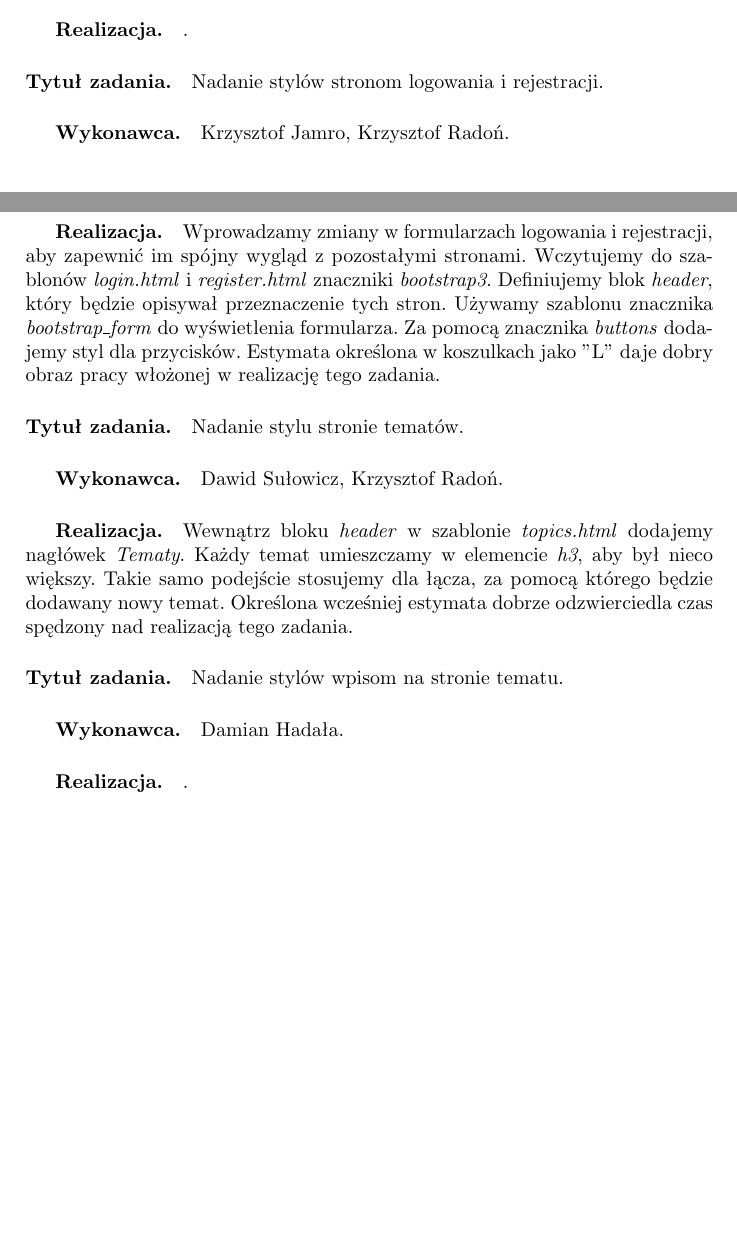
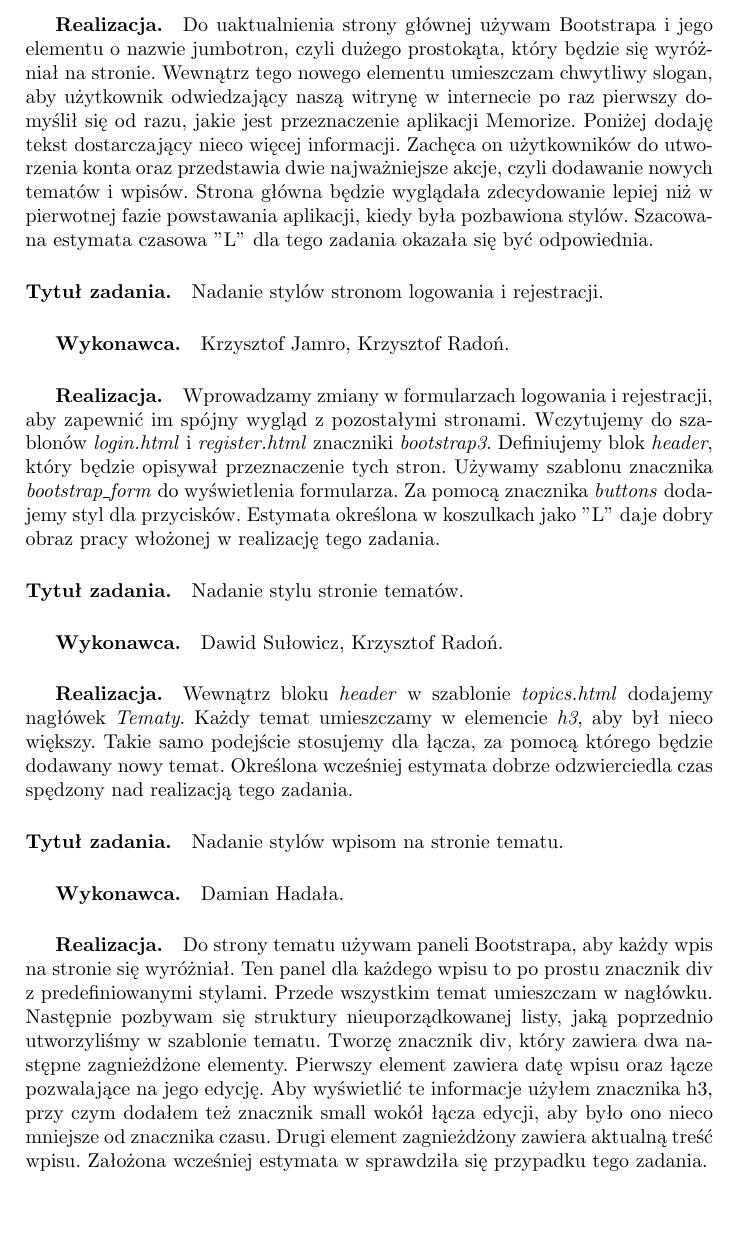
Before and after one commit to dh94martian/Aplikacja-Memorize-, a LaTeX document (documentation/zpi_memorize.tex): two parts of pages 30 and 31 of 32 before the commit and part of page 31 of 33 after it, the two joined at a grey line, cut at the place of the change, the shorter picture padded with empty space. Compiled offline with pdfLaTeX; the source files are stored in an older character set and shown here as Unicode.

Commit message:
Documentation update
Added realization

```diff
--- a/documentation/zpi_memorize.tex
+++ b/documentation/zpi_memorize.tex
@@ -854,7 +854,11 @@
 
 \paragraph{Tytuł zadania.} Nadanie stylu stronie głównej.
 \subparagraph{Wykonawca.} Damian Hadała.
-\subparagraph{Realizacja.} .
+\subparagraph{Realizacja.} Do uaktualnienia strony głównej używam Bootstrapa i jego elementu o nazwie jumbotron, czyli dużego prostokąta, który będzie się wyróżniał
+na stronie. Wewnątrz tego nowego elementu umieszczam chwytliwy slogan, aby użytkownik odwiedzający naszą witrynę w internecie po raz pierwszy
+domyślił się od razu, jakie jest przeznaczenie aplikacji Memorize. Poniżej dodaję tekst dostarczający nieco więcej informacji. Zachęca on użytkowników do
+utworzenia konta oraz przedstawia dwie najważniejsze akcje, czyli dodawanie nowych tematów i wpisów. Strona główna będzie wyglądała zdecydowanie lepiej niż
+w pierwotnej fazie powstawania aplikacji, kiedy była pozbawiona stylów. Szacowana estymata czasowa "L" dla tego zadania okazała się być odpowiednia.
 
 \paragraph{Tytuł zadania.} Nadanie stylów stronom logowania i rejestracji.
 \subparagraph{Wykonawca.} Krzysztof Jamro, Krzysztof Radoń.
@@ -871,7 +875,10 @@
 
 \paragraph{Tytuł zadania.} Nadanie stylów wpisom na stronie tematu.
 \subparagraph{Wykonawca.} Damian Hadała.
-\subparagraph{Realizacja.} .
+\subparagraph{Realizacja.} Do strony tematu używam paneli Bootstrapa, aby każdy wpis na stronie się wyróżniał. Ten panel dla każdego wpisu to po prostu znacznik div z
+predefiniowanymi stylami. Przede wszystkim temat umieszczam w nagłówku. Następnie pozbywam się struktury nieuporządkowanej listy, jaką poprzednio utworzyliśmy w szablonie tematu. Tworzę znacznik div, który zawiera dwa następne zagnieżdżone elementy. Pierwszy element zawiera datę wpisu oraz łącze pozwalające na jego edycję. Aby wyświetlić te
+informacje użyłem znacznika h3, przy czym dodałem też znacznik small wokół łącza edycji, aby było ono nieco mniejsze od znacznika czasu. Drugi element zagnieżdżony zawiera
+aktualną treść wpisu. Założona wcześniej estymata w sprawdziła się przypadku tego zadania.
 
 \subsection{Sprint Review/Demo}
 Trzeci sprint został zakończony powodzeniem. Wszystkie założone zadania zostały zrealizowane.
```
Also changed, not shown: documentation/zpi_memorize.pdf.
